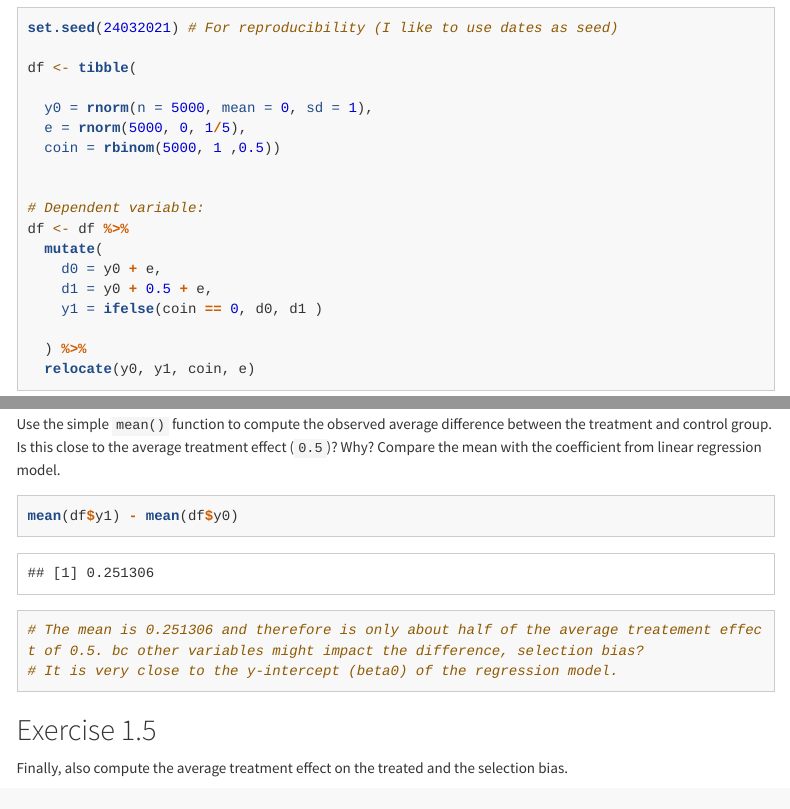
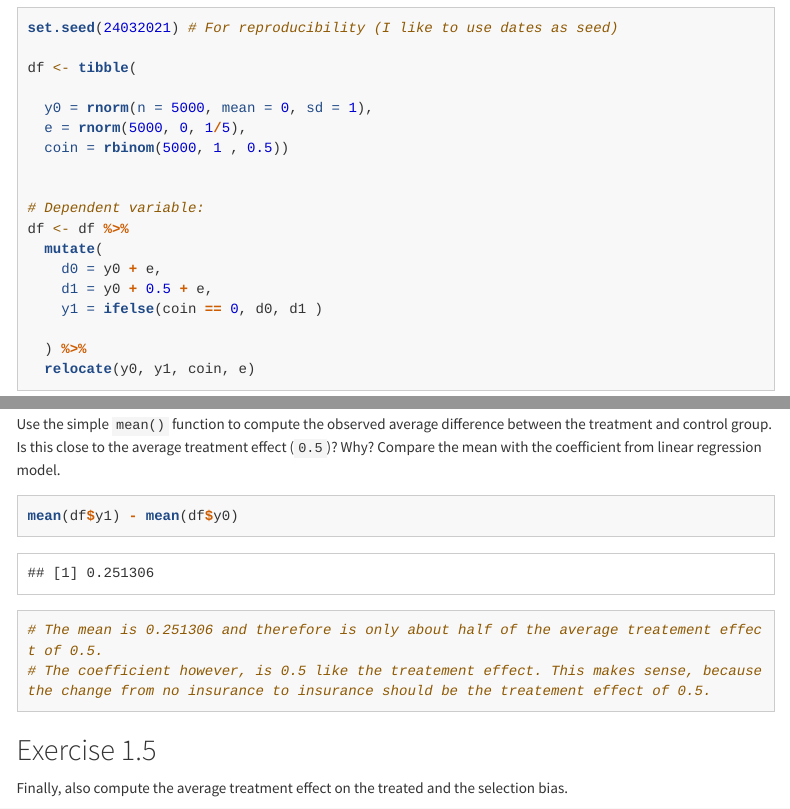
Before and after one commit to UniLuFS2020-ReplicationSeminar/Camille_Dominik_Vitor_Repo, an R Markdown document (QuantResDesII_PS2.rmd): the page in a window 1100 px wide, from 970 px down, and a second part further down, joined at a grey line. Rendered offline with R 4.5, knitr and Pandoc, with nearby package versions; some code elsewhere in the file could not run offline; menus at the side of the page are left out; long lines of code are wrapped.

Commit message:
starting with P3

````diff
--- a/QuantResDesII_PS2.rmd
+++ b/QuantResDesII_PS2.rmd
@@ -103,8 +103,8 @@ Is this close to the average treatment effect (`0.5`)? Why? Compare the mean wit
 ```{r}
 
 mean(df$y1) - mean(df$y0)
-# The mean is 0.251306 and therefore is only about half of the average treatement effect of 0.5. bc other variables might impact the difference, selection bias?
-# It is very close to the y-intercept (beta0) of the regression model.
+# The mean is 0.251306 and therefore is only about half of the average treatement effect of 0.5.
+# The coefficient however, is 0.5 like the treatement effect. This makes sense, because the change from no insurance to insurance should be the treatement effect of 0.5.
 
 ```
 
````
Also changed, not shown: QuantResDesII_PS2.rmd (10 more changed lines).
